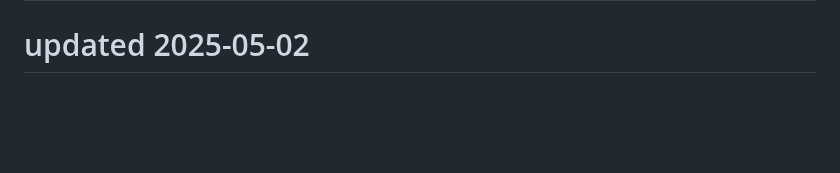
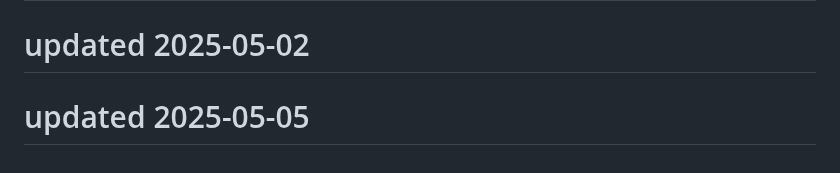
Before and after one commit to Kartikeysharma1972/Travelbuddy, a Markdown page: README.md, the part around the change. Drawn GitHub-style; blank space fills up the shorter version.

```diff
--- a/README.md
+++ b/README.md
@@ -143,3 +143,5 @@ This project is open source and available under the MIT License.
 # updated 2025-04-28
 
 # updated 2025-05-02
+
+# updated 2025-05-05
```
